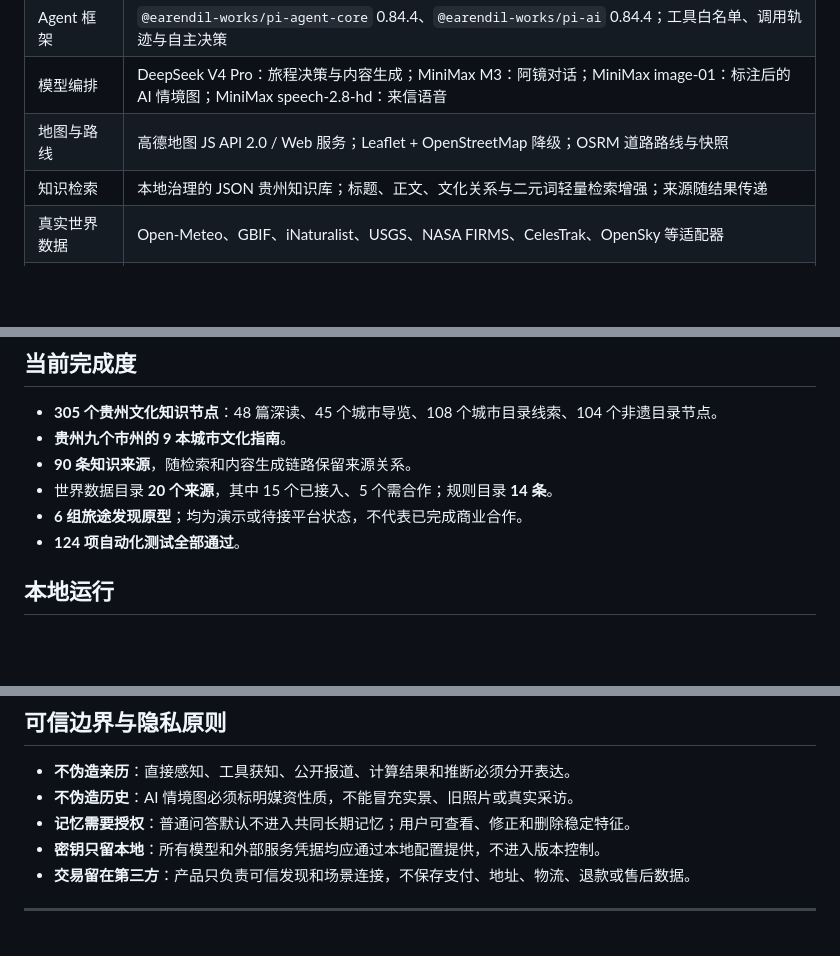
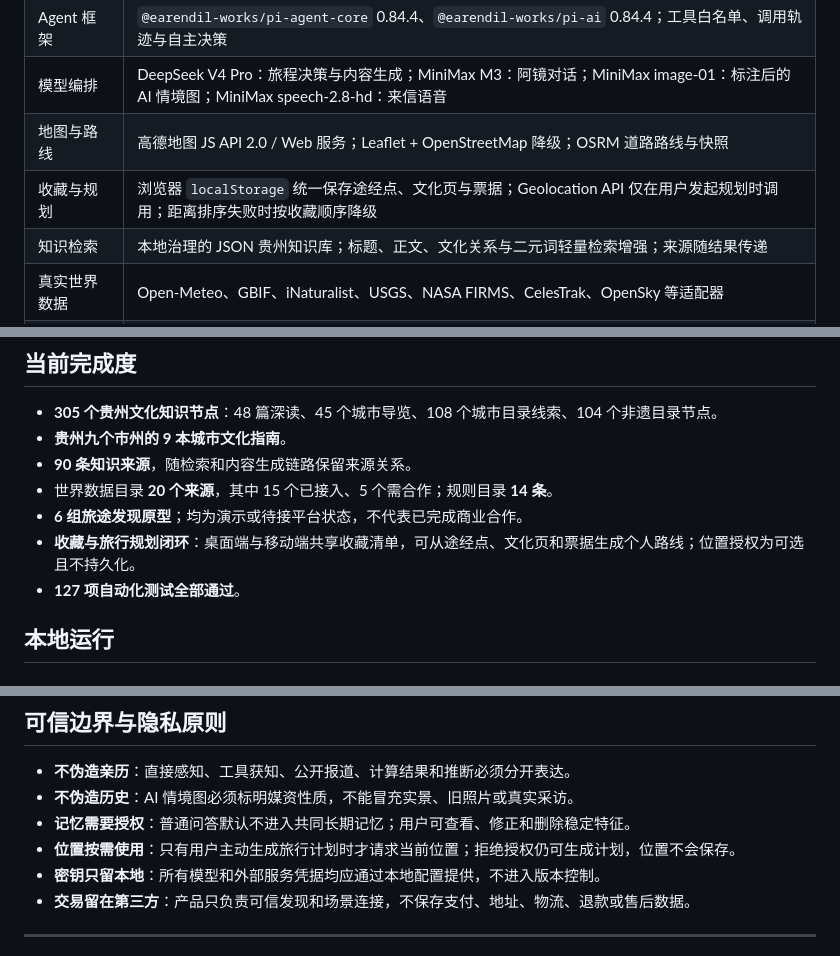
Before and after one commit to Tanangyuanan/cloud-wayfarer-app, a Markdown page: README.md, 3 parts joined by grey strips. Rendered like a GitHub page; blank space fills up the shorter version.

```diff
--- a/README.md
+++ b/README.md
@@ -103,6 +118,7 @@ flowchart LR
 | Agent 框架 | `@earendil-works/pi-agent-core` 0.84.4、`@earendil-works/pi-ai` 0.84.4；工具白名单、调用轨迹与自主决策 |
 | 模型编排 | DeepSeek V4 Pro：旅程决策与内容生成；MiniMax M3：阿镜对话；MiniMax image-01：标注后的 AI 情境图；MiniMax speech-2.8-hd：来信语音 |
 | 地图与路线 | 高德地图 JS API 2.0 / Web 服务；Leaflet + OpenStreetMap 降级；OSRM 道路路线与快照 |
+| 收藏与规划 | 浏览器 `localStorage` 统一保存途经点、文化页与票据；Geolocation API 仅在用户发起规划时调用；距离排序失败时按收藏顺序降级 |
 | 知识检索 | 本地治理的 JSON 贵州知识库；标题、正文、文化关系与二元词轻量检索增强；来源随结果传递 |
 | 真实世界数据 | Open-Meteo、GBIF、iNaturalist、USGS、NASA FIRMS、CelesTrak、OpenSky 等适配器 |
 | 轨道计算 | `satellite.js` 6.0.2，基于 SGP4 的轨道传播与可见过境计算 |
@@ -131,7 +147,8 @@ flowchart LR
 - **90 条知识来源**，随检索和内容生成链路保留来源关系。
 - 世界数据目录 **20 个来源**，其中 15 个已接入、5 个需合作；规则目录 **14 条**。
 - **6 组旅途发现原型**；均为演示或待接平台状态，不代表已完成商业合作。
-- **124 项自动化测试全部通过**。
+- **收藏与旅行规划闭环**：桌面端与移动端共享收藏清单，可从途经点、文化页和票据生成个人路线；位置授权为可选且不持久化。
+- **127 项自动化测试全部通过**。
 
 ## 本地运行
 
@@ -193,6 +210,7 @@ cloud-wayfarer-app/
 - **不伪造亲历**：直接感知、工具获知、公开报道、计算结果和推断必须分开表达。
 - **不伪造历史**：AI 情境图必须标明媒资性质，不能冒充实景、旧照片或真实采访。
 - **记忆需要授权**：普通问答默认不进入共同长期记忆；用户可查看、修正和删除稳定特征。
+- **位置按需使用**：只有用户主动生成旅行计划时才请求当前位置；拒绝授权仍可生成计划，位置不会保存。
 - **密钥只留本地**：所有模型和外部服务凭据均应通过本地配置提供，不进入版本控制。
 - **交易留在第三方**：产品只负责可信发现和场景连接，不保存支付、地址、物流、退款或售后数据。
 
```
Also changed, not shown: other parts of README.md (+17 -2 lines), docs/images/travel-favorites-and-planner-mobile.png (added), 10 other files.
